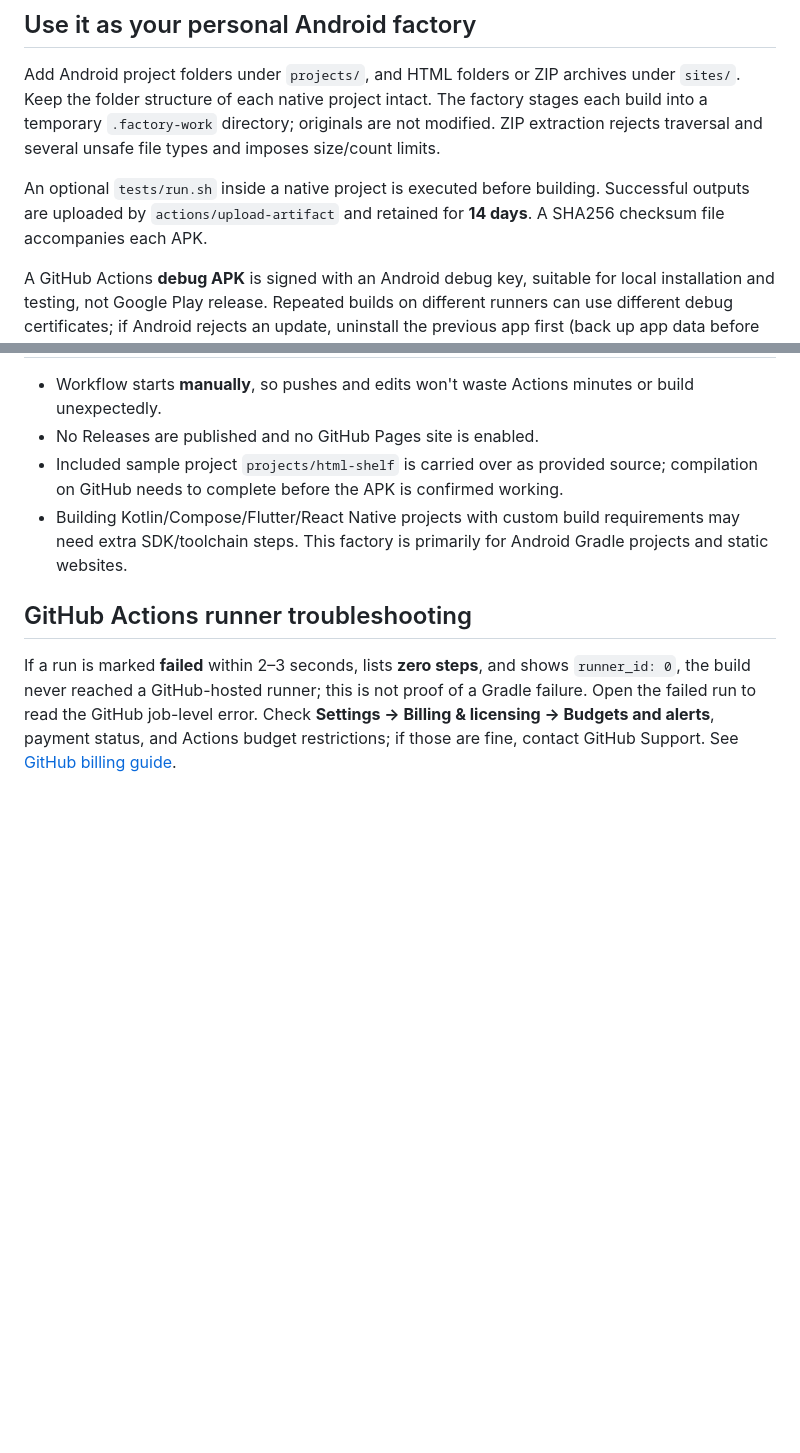
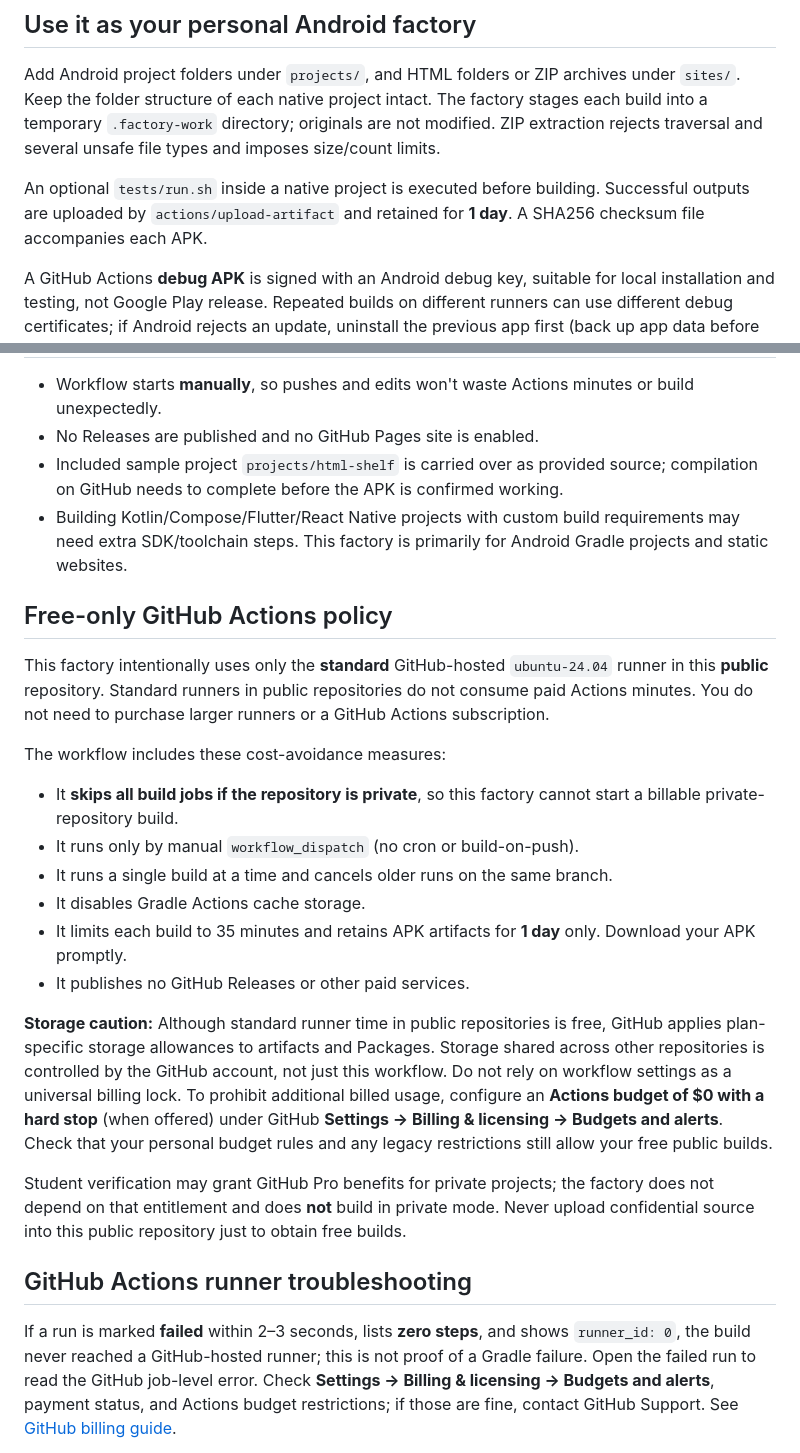
Before and after one commit to AbdellahElHilaly/android-actions, a Markdown page: README.md, 2 parts joined by grey strips. GitHub-like rendering; blank space fills up the shorter version.

Commit message:
Document free-only Actions runner and storage safeguards

```diff
--- a/README.md
+++ b/README.md
@@ -36,7 +36,7 @@ You can use the factory itself as the home for multiple apps. Nothing needs to b
 
 Add Android project folders under `projects/`, and HTML folders or ZIP archives under `sites/`. Keep the folder structure of each native project intact. The factory stages each build into a temporary `.factory-work` directory; originals are not modified. ZIP extraction rejects traversal and several unsafe file types and imposes size/count limits.
 
-An optional `tests/run.sh` inside a native project is executed before building. Successful outputs are uploaded by `actions/upload-artifact` and retained for **14 days**. A SHA256 checksum file accompanies each APK.
+An optional `tests/run.sh` inside a native project is executed before building. Successful outputs are uploaded by `actions/upload-artifact` and retained for **1 day**. A SHA256 checksum file accompanies each APK.
 
 A GitHub Actions **debug APK** is signed with an Android debug key, suitable for local installation and testing, not Google Play release. Repeated builds on different runners can use different debug certificates; if Android rejects an update, uninstall the previous app first (back up app data before uninstalling).
 
@@ -60,6 +60,23 @@ The workflow requests only `contents: read` and does not use a signing secret. T
 - Included sample project `projects/html-shelf` is carried over as provided source; compilation on GitHub needs to complete before the APK is confirmed working.
 - Building Kotlin/Compose/Flutter/React Native projects with custom build requirements may need extra SDK/toolchain steps. This factory is primarily for Android Gradle projects and static websites.
 
+## Free-only GitHub Actions policy
+
+This factory intentionally uses only the **standard** GitHub-hosted `ubuntu-24.04` runner in this **public** repository. Standard runners in public repositories do not consume paid Actions minutes. You do not need to purchase larger runners or a GitHub Actions subscription.
+
+The workflow includes these cost-avoidance measures:
+
+- It **skips all build jobs if the repository is private**, so this factory cannot start a billable private-repository build.
+- It runs only by manual `workflow_dispatch` (no cron or build-on-push).
+- It runs a single build at a time and cancels older runs on the same branch.
+- It disables Gradle Actions cache storage.
+- It limits each build to 35 minutes and retains APK artifacts for **1 day** only. Download your APK promptly.
+- It publishes no GitHub Releases or other paid services.
+
+**Storage caution:** Although standard runner time in public repositories is free, GitHub applies plan-specific storage allowances to artifacts and Packages. Storage shared across other repositories is controlled by the GitHub account, not just this workflow. Do not rely on workflow settings as a universal billing lock. To prohibit additional billed usage, configure an **Actions budget of $0 with a hard stop** (when offered) under GitHub **Settings → Billing & licensing → Budgets and alerts**. Check that your personal budget rules and any legacy restrictions still allow your free public builds.
+
+Student verification may grant GitHub Pro benefits for private projects; the factory does not depend on that entitlement and does **not** build in private mode. Never upload confidential source into this public repository just to obtain free builds.
+
 ## GitHub Actions runner troubleshooting
 
 If a run is marked **failed** within 2–3 seconds, lists **zero steps**, and shows `runner_id: 0`, the build never reached a GitHub-hosted runner; this is not proof of a Gradle failure. Open the failed run to read the GitHub job-level error. Check **Settings → Billing & licensing → Budgets and alerts**, payment status, and Actions budget restrictions; if those are fine, contact GitHub Support. See [GitHub billing guide](https://docs.github.com/en/billing/how-tos/set-up-budgets).
```
